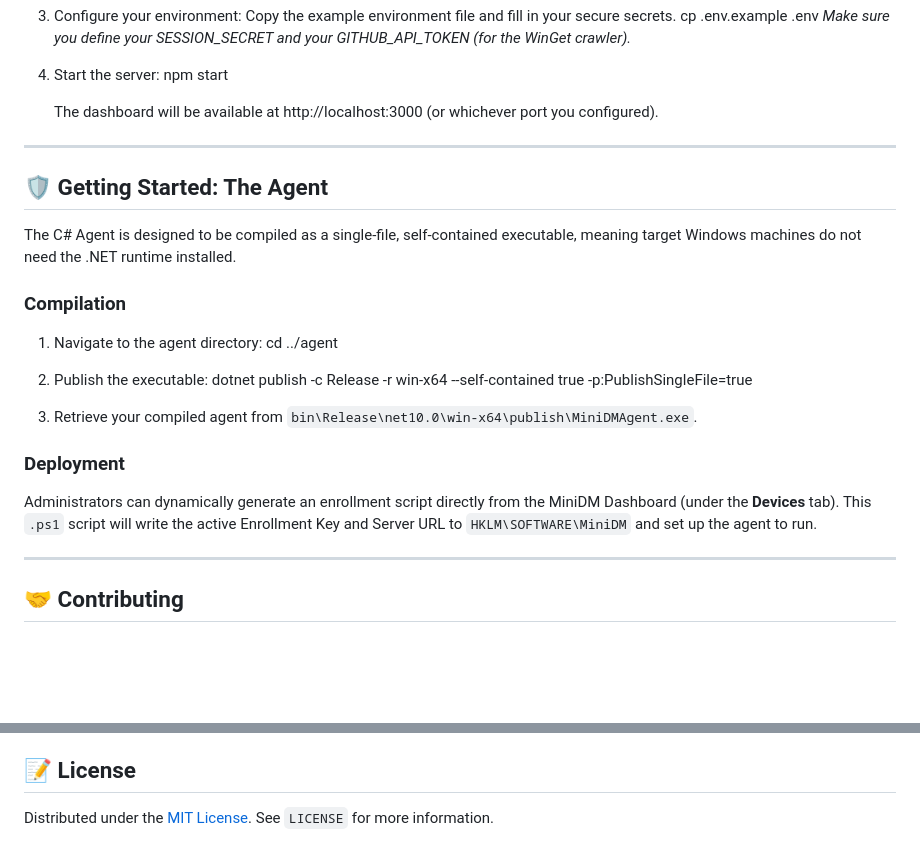
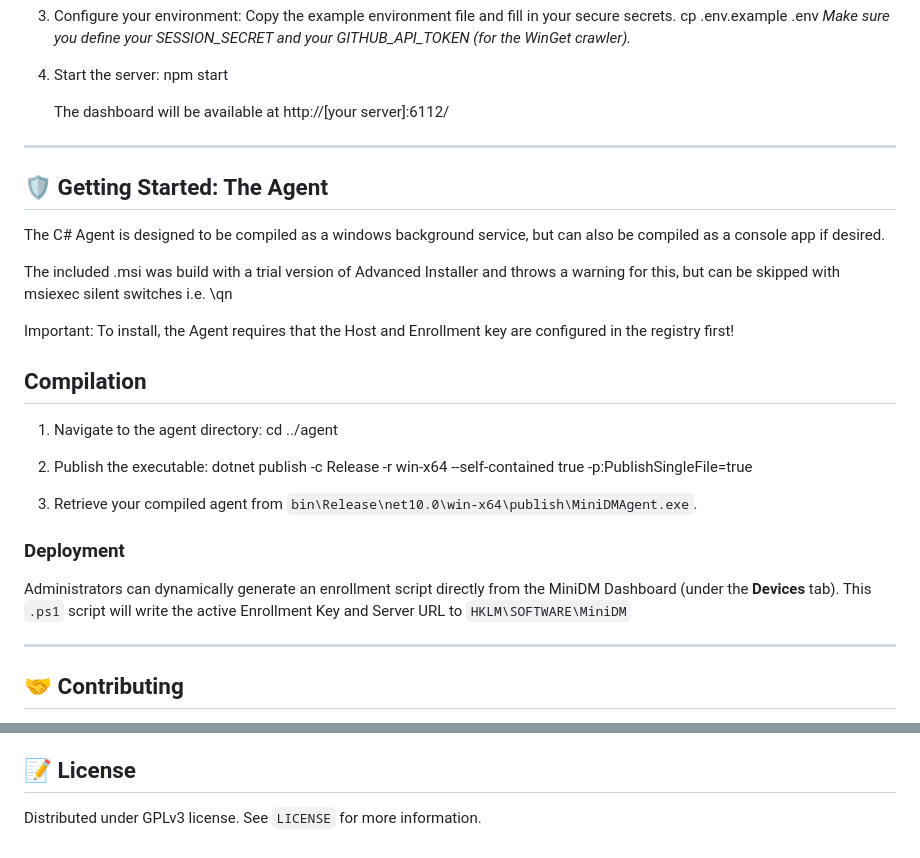
Before and after one commit to minidm-org/minidm, a Markdown page: README.md, 2 parts joined by grey strips. Rendered like a GitHub page; blank space fills up the shorter version.

```diff
--- a/README.md
+++ b/README.md
@@ -48,15 +48,19 @@ MiniDM is split into two core components:
 4. Start the server:
    npm start
 
-   The dashboard will be available at http://localhost:3000 (or whichever port you configured).
+   The dashboard will be available at http://[your server]:6112/
 
 ---
 
 ## 🛡️ Getting Started: The Agent
 
-The C# Agent is designed to be compiled as a single-file, self-contained executable, meaning target Windows machines do not need the .NET runtime installed.
+The C# Agent is designed to be compiled as a windows background service, but can also be compiled as a console app if desired.
 
-### Compilation
+The included .msi was build with a trial version of Advanced Installer and throws a warning for this, but can be skipped with msiexec silent switches  i.e. \qn
+
+Important: To install, the Agent requires that the Host and Enrollment key are configured in the registry first!
+
+## Compilation
 
 1. Navigate to the agent directory:
    cd ../agent
@@ -68,7 +72,7 @@ The C# Agent is designed to be compiled as a single-file, self-contained executa
 
 ### Deployment
 
-Administrators can dynamically generate an enrollment script directly from the MiniDM Dashboard (under the **Devices** tab). This `.ps1` script will write the active Enrollment Key and Server URL to `HKLM\SOFTWARE\MiniDM` and set up the agent to run.
+Administrators can dynamically generate an enrollment script directly from the MiniDM Dashboard (under the **Devices** tab). This `.ps1` script will write the active Enrollment Key and Server URL to `HKLM\SOFTWARE\MiniDM`
 
 ---
 
@@ -84,4 +88,4 @@ Contributions are what make the open-source community such an amazing place to l
 
 ## 📝 License
 
-Distributed under the [MIT License](LICENSE). See `LICENSE` for more information.
+Distributed under GPLv3 license. See `LICENSE` for more information.
```
